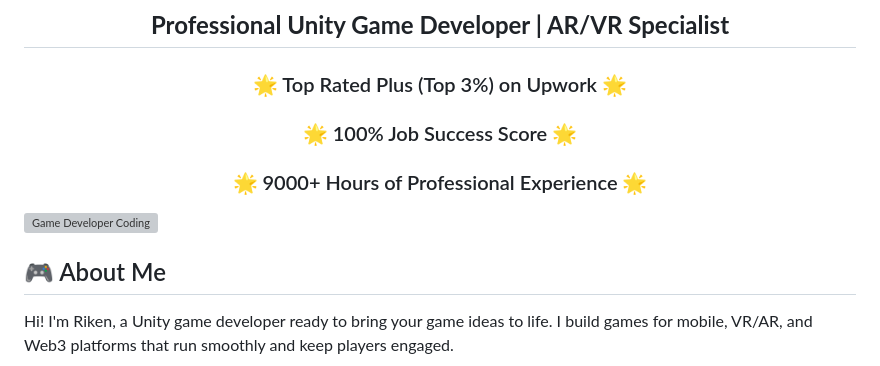
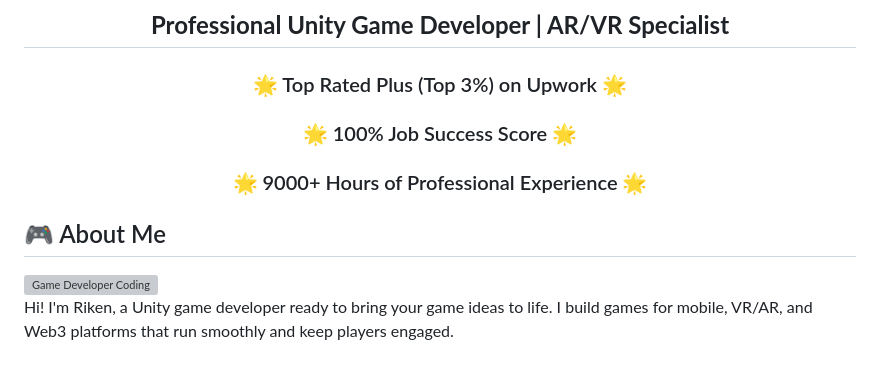
Before and after one commit to rikenfree/rikenfree, a Markdown page: README.md, the part around one of its changes. GitHub-like rendering; grey boxes are pictures that could not be loaded.

```diff
--- a/README.md
+++ b/README.md
@@ -12,9 +12,9 @@
   <h3>🌟 9000+ Hours of Professional Experience 🌟</h3>
 </div>
 
+## 🎮 About Me
+
 <img align="right" alt="Game Developer Coding" width="380" src="https://cdn.dribbble.com/users/730703/screenshots/6581243/avento.gif">
-
-## 🎮 About Me
 
 Hi! I'm Riken, a Unity game developer ready to bring your game ideas to life. I build games for mobile, VR/AR, and Web3 platforms that run smoothly and keep players engaged.
 
```
Also changed, not shown: other parts of README.md (+1 -1 lines).
